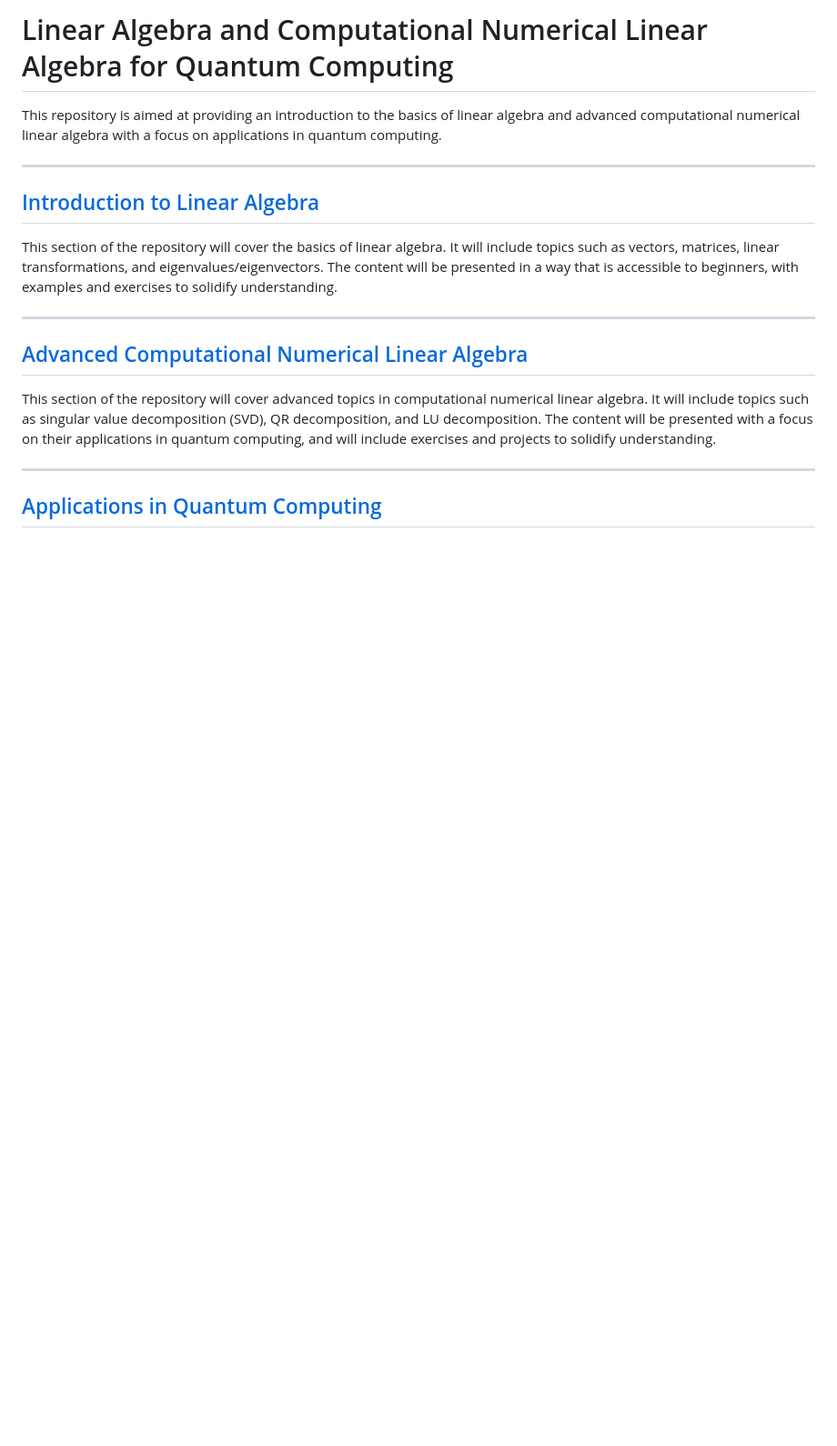
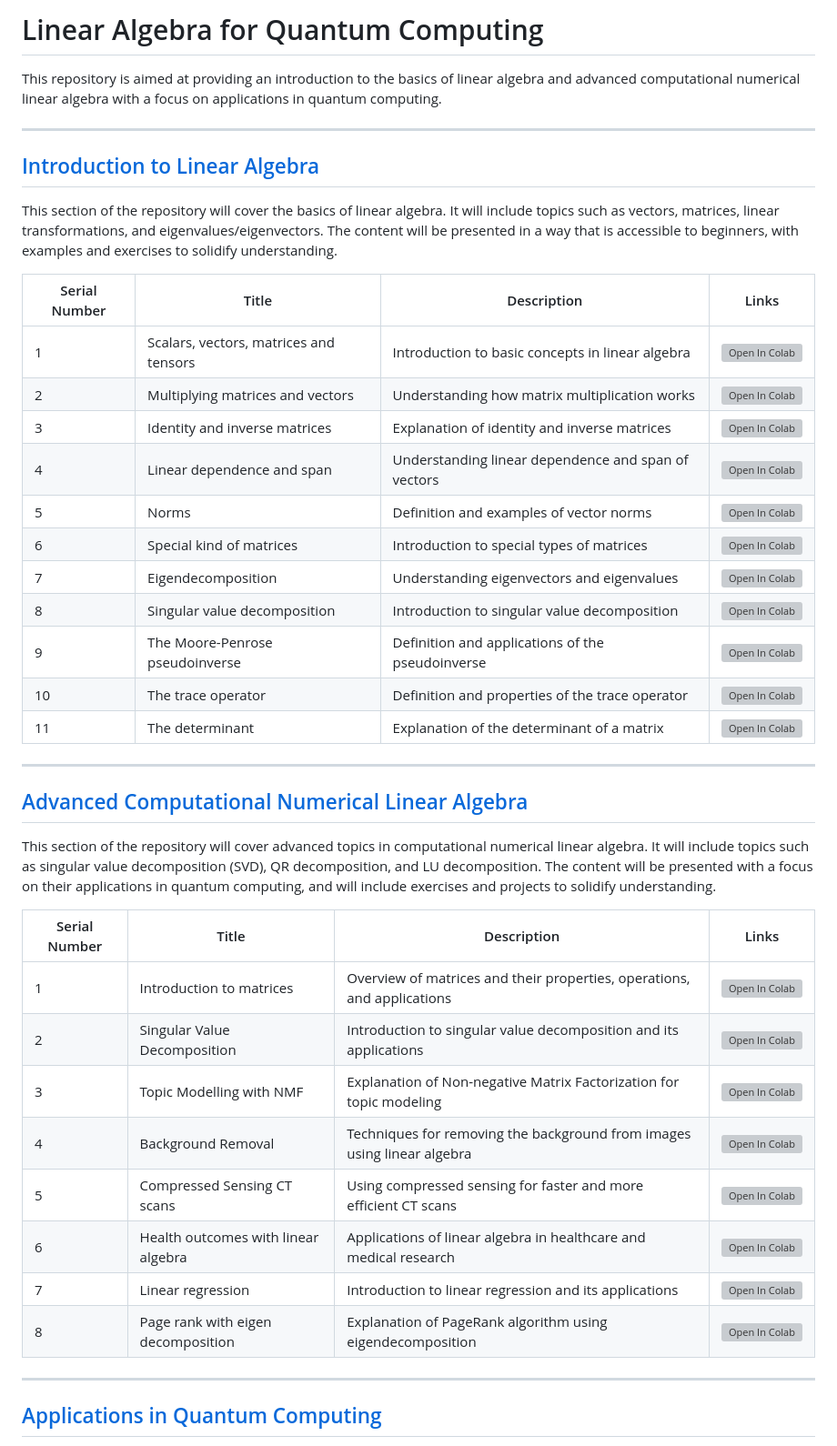
Before and after one commit to MonitSharma/Numerical-Linear-Algebra, a Markdown page: Readme.md, the part around the change. Shown at 91% size. Drawn GitHub-style; blank space fills up the shorter version; grey boxes are pictures that could not be loaded.

```diff
--- a/Readme.md
+++ b/Readme.md
@@ -1,4 +1,4 @@
-# Linear Algebra and Computational Numerical Linear Algebra for Quantum Computing
+# Linear Algebra for Quantum Computing
 
 This repository is aimed at providing an introduction to the basics of linear algebra and advanced computational numerical linear algebra with a focus on applications in quantum computing.
 
@@ -7,10 +7,41 @@ This repository is aimed at providing an introduction to the basics of linear al
 ## [Introduction to Linear Algebra](https://github.com/MonitSharma/Numerical-Linear-Algebra/tree/main/Basic%20Numerical%20Linear%20Algebra)
 This section of the repository will cover the basics of linear algebra. It will include topics such as vectors, matrices, linear transformations, and eigenvalues/eigenvectors. The content will be presented in a way that is accessible to beginners, with examples and exercises to solidify understanding.
 
+| Serial Number | Title                                     | Description                                         | Links                                                                                     |
+| ------------- | ----------------------------------------- | --------------------------------------------------- | ----------------------------------------------------------------------------------------- |
+| 1             | Scalars, vectors, matrices and tensors    | Introduction to basic concepts in linear algebra    | [![Open In Colab](https://colab.research.google.com/assets/colab-badge.svg)](link_to_file) |
+| 2             | Multiplying matrices and vectors          | Understanding how matrix multiplication works       | [![Open In Colab](https://colab.research.google.com/assets/colab-badge.svg)](link_to_file) |
+| 3             | Identity and inverse matrices             | Explanation of identity and inverse matrices        | [![Open In Colab](https://colab.research.google.com/assets/colab-badge.svg)](link_to_file) |
+| 4             | Linear dependence and span                 | Understanding linear dependence and span of vectors | [![Open In Colab](https://colab.research.google.com/assets/colab-badge.svg)](link_to_file) |
+| 5             | Norms                                     | Definition and examples of vector norms             | [![Open In Colab](https://colab.research.google.com/assets/colab-badge.svg)](link_to_file) |
+| 6             | Special kind of matrices                   | Introduction to special types of matrices           | [![Open In Colab](https://colab.research.google.com/assets/colab-badge.svg)](link_to_file) |
+| 7             | Eigendecomposition                         | Understanding eigenvectors and eigenvalues          | [![Open In Colab](https://colab.research.google.com/assets/colab-badge.svg)](link_to_file) |
+| 8             | Singular value decomposition               | Introduction to singular value decomposition        | [![Open In Colab](https://colab.research.google.com/assets/colab-badge.svg)](link_to_file) |
+| 9             | The Moore-Penrose pseudoinverse            | Definition and applications of the pseudoinverse    | [![Open In Colab](https://colab.research.google.com/assets/colab-badge.svg)](link_to_file) |
+| 10            | The trace operator                        | Definition and properties of the trace operator    | [![Open In Colab](https://colab.research.google.com/assets/colab-badge.svg)](link_to_file) |
+| 11            | The determinant                           | Explanation of the determinant of a matrix         | [![Open In Colab](https://colab.research.google.com/assets/colab-badge.svg)](link_to_file) |
+
+
+
+
 ----
 
 ## [Advanced Computational Numerical Linear Algebra](https://github.com/MonitSharma/Numerical-Linear-Algebra/tree/main/Advanced%20Numerical%20Linear%20Algebra)
 This section of the repository will cover advanced topics in computational numerical linear algebra. It will include topics such as singular value decomposition (SVD), QR decomposition, and LU decomposition. The content will be presented with a focus on their applications in quantum computing, and will include exercises and projects to solidify understanding.
+
+
+| Serial Number | Title                                | Description                                                           | Links                                                                                     |
+| ------------- | ------------------------------------ | --------------------------------------------------------------------- | ----------------------------------------------------------------------------------------- |
+| 1             | Introduction to matrices             | Overview of matrices and their properties, operations, and applications | [![Open In Colab](https://colab.research.google.com/assets/colab-badge.svg)](link_to_file) |
+| 2             | Singular Value Decomposition         | Introduction to singular value decomposition and its applications     | [![Open In Colab](https://colab.research.google.com/assets/colab-badge.svg)](link_to_file) |
+| 3             | Topic Modelling with NMF              | Explanation of Non-negative Matrix Factorization for topic modeling  | [![Open In Colab](https://colab.research.google.com/assets/colab-badge.svg)](link_to_file) |
+| 4             | Background Removal                   | Techniques for removing the background from images using linear algebra | [![Open In Colab](https://colab.research.google.com/assets/colab-badge.svg)](link_to_file) |
+| 5             | Compressed Sensing CT scans           | Using compressed sensing for faster and more efficient CT scans      | [![Open In Colab](https://colab.research.google.com/assets/colab-badge.svg)](link_to_file) |
+| 6             | Health outcomes with linear algebra  | Applications of linear algebra in healthcare and medical research   | [![Open In Colab](https://colab.research.google.com/assets/colab-badge.svg)](link_to_file) |
+| 7             | Linear regression                    | Introduction to linear regression and its applications               | [![Open In Colab](https://colab.research.google.com/assets/colab-badge.svg)](link_to_file) |
+| 8             | Page rank with eigen decomposition   | Explanation of PageRank algorithm using eigendecomposition            | [![Open In Colab](https://colab.research.google.com/assets/colab-badge.svg)](link_to_file) |
+
+
 
 
 -----
```
